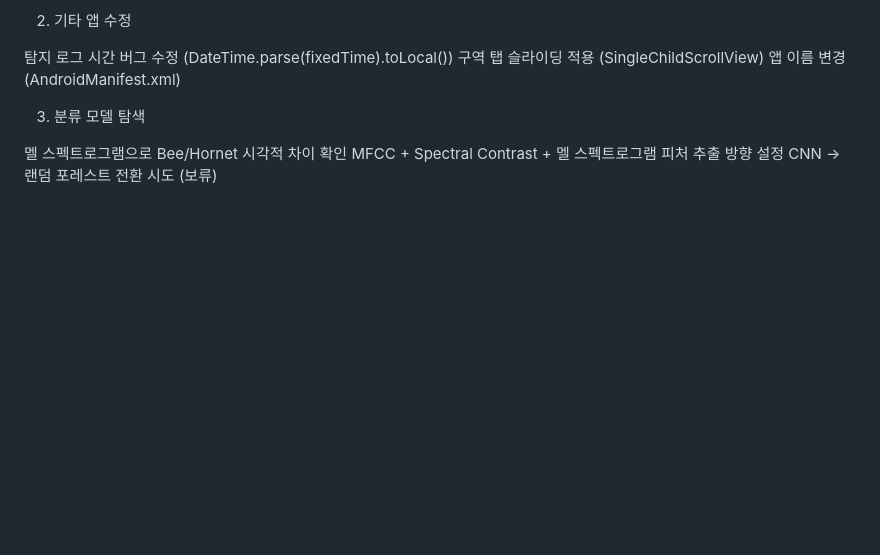
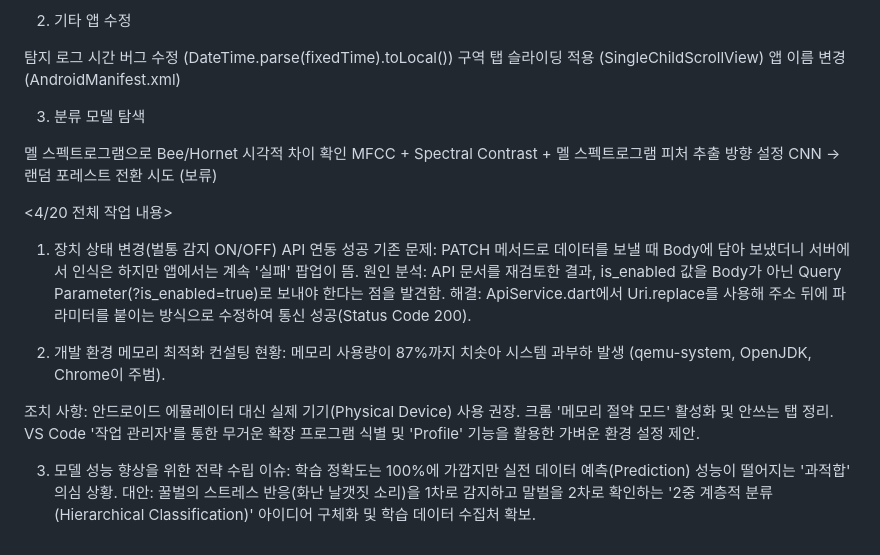
Before and after one commit to khivemind/hatchery, a Markdown page: README.md, the part around the change. Rendered like a GitHub page; blank space fills up the shorter version.

```diff
--- a/README.md
+++ b/README.md
@@ -96,3 +96,21 @@ flutter run --release로 실기기 테스트 완료
 멜 스펙트로그램으로 Bee/Hornet 시각적 차이 확인
 MFCC + Spectral Contrast + 멜 스펙트로그램 피처 추출 방향 설정
 CNN → 랜덤 포레스트 전환 시도 (보류)
+
+<4/20 전체 작업 내용>
+1. 장치 상태 변경(벌통 감지 ON/OFF) API 연동 성공
+기존 문제: PATCH 메서드로 데이터를 보낼 때 Body에 담아 보냈더니 서버에서 인식은 하지만 앱에서는 계속 '실패' 팝업이 뜸.
+원인 분석: API 문서를 재검토한 결과, is_enabled 값을 Body가 아닌 Query Parameter(?is_enabled=true)로 보내야 한다는 점을 발견함.
+해결: ApiService.dart에서 Uri.replace를 사용해 주소 뒤에 파라미터를 붙이는 방식으로 수정하여 통신 성공(Status Code 200).
+
+2. 개발 환경 메모리 최적화 컨설팅
+현황: 메모리 사용량이 87%까지 치솟아 시스템 과부하 발생 (qemu-system, OpenJDK, Chrome이 주범).
+
+조치 사항:
+안드로이드 에뮬레이터 대신 실제 기기(Physical Device) 사용 권장.
+크롬 '메모리 절약 모드' 활성화 및 안쓰는 탭 정리.
+VS Code '작업 관리자'를 통한 무거운 확장 프로그램 식별 및 'Profile' 기능을 활용한 가벼운 환경 설정 제안.
+
+3. 모델 성능 향상을 위한 전략 수립
+이슈: 학습 정확도는 100%에 가깝지만 실전 데이터 예측(Prediction) 성능이 떨어지는 '과적합' 의심 상황.
+대안: 꿀벌의 스트레스 반응(화난 날갯짓 소리)을 1차로 감지하고 말벌을 2차로 확인하는 '2중 계층적 분류(Hierarchical Classification)' 아이디어 구체화 및 학습 데이터 수집처 확보.
```
